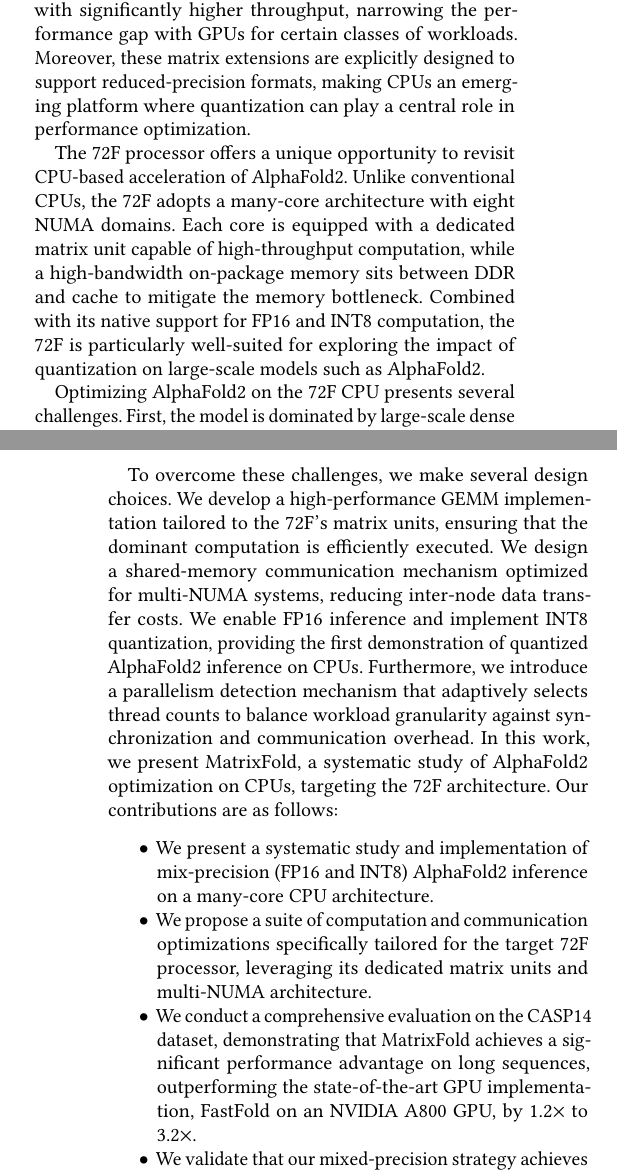
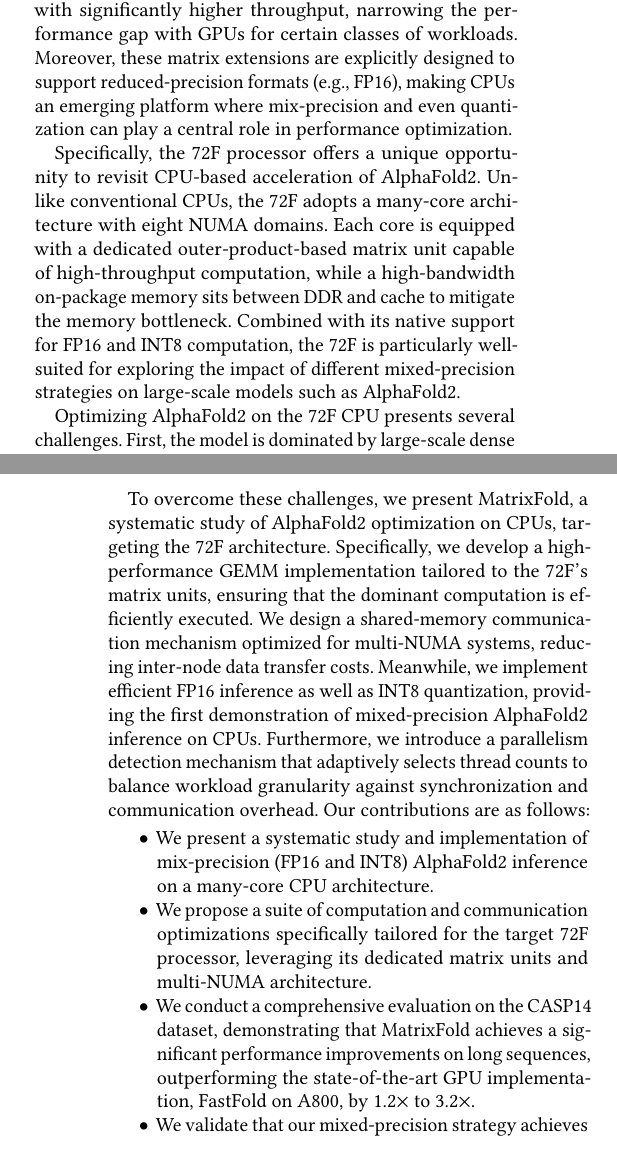
Before and after one commit to kirimiko/AF2-ICPP26-Paper, a LaTeX paper (main.tex, which reads introduction.tex): two parts of the columns of pages 1 and 2 of 11, joined at a grey line, cut so that both start at the same text. Compiled offline with pdfLaTeX.

Commit message:
update intro

```diff
--- a/introduction.tex
+++ b/introduction.tex
@@ -7,8 +7,8 @@
 
-At the same time, modern CPUs are undergoing architectural evolution that brings them closer to accelerators in terms of matrix computation capability. For example, Intel has recently introduced the Advanced Matrix Extensions (AMX)~\cite{intel2022amx} in its latest processors, and Arm has developed Scalable Matrix Extensions (SME)~\cite{weidmann2021introducing} to enhance performance on modern many-core architectures. These hardware features enable CPUs to execute matrix-heavy operations with significantly higher throughput, narrowing the performance gap with GPUs for certain classes of workloads. Moreover, these matrix extensions are explicitly designed to support reduced-precision formats, making CPUs an emerging platform where quantization can play a central role in performance optimization.
+At the same time, modern CPUs are undergoing architectural evolution that brings them closer to accelerators in terms of matrix computation capability. For example, Intel has recently introduced the Advanced Matrix Extensions (AMX)~\cite{intel2022amx} in its latest processors, and Arm has developed Scalable Matrix Extensions (SME)~\cite{weidmann2021introducing} to enhance performance on modern many-core architectures. These hardware features enable CPUs to execute matrix-heavy operations with significantly higher throughput, narrowing the performance gap with GPUs for certain classes of workloads. Moreover, these matrix extensions are explicitly designed to support reduced-precision formats (e.g., FP16), making CPUs an emerging platform where mix-precision and even quantization can play a central role in performance optimization.
 
-The 72F processor offers a unique opportunity to revisit CPU-based acceleration of AlphaFold2. Unlike conventional CPUs, the 72F adopts a many-core architecture with eight NUMA domains. Each core is equipped with a dedicated matrix unit capable of high-throughput computation, while a high-bandwidth on-package memory sits between DDR and cache to mitigate the memory bottleneck.
-Combined with its native support for FP16 and INT8 computation, the 72F is particularly well-suited for exploring the impact of quantization on large-scale models such as AlphaFold2.
+Specifically, the 72F processor offers a unique opportunity to revisit CPU-based acceleration of AlphaFold2. Unlike conventional CPUs, the 72F adopts a many-core architecture with eight NUMA domains. Each core is equipped with a dedicated outer-product-based matrix unit capable of high-throughput computation, while a high-bandwidth on-package memory sits between DDR and cache to mitigate the memory bottleneck.
+Combined with its native support for FP16 and INT8 computation, the 72F is particularly well-suited for exploring the impact of different mixed-precision strategies on large-scale models such as AlphaFold2.
 
 % 矩阵单元一般对与低精度计算有更好的支持。在Intel AMX中，单条BF16矩阵指令可以执行1024次运算，而INT8则可以执行2048次运算。在ARM SME中，单条INT8外积指令也可以执行FP16或BF16两倍的计算量。因此量化是提升矩阵单元利用率的关键技术。
 % Model quantization has emerged as a key technique to improve the efficiency of deep learning inference by reducing both memory footprint and computational cost. By converting high-precision floating-point operations into low-precision integer arithmetic, quantization enables better utilization of hardware resources such as matrix units, while also reducing memory bandwidth pressure. Recent studies have demonstrated that INT8 quantization can achieve substantial speedups with negligible accuracy degradation for vision and language models.
@@ -18,13 +18,12 @@
 % To address these challenges, we introduce MatrixFold, an efficient implementation of AlphaFold2 for inference. MatrixFold is designed to fully exploit the capabilities of modern many-core CPUs with matrix units, while incorporating INT8 quantization to maximize throughput. Our contributions are as follows:
 Optimizing AlphaFold2 on the 72F CPU presents several challenges. First, the model is dominated by large-scale dense linear algebra, requiring efficient matrix multiplication kernels that can fully exploit the matrix units of each core. Second, the processor's many-core, multi-NUMA design necessitates careful handling of communication across memory domains to avoid bandwidth contention and excessive synchronization. Third, the adoption of reduced-precision inference on CPUs introduces new complexity, as FP16 and INT8 quantization must be integrated without sacrificing model accuracy. Finally, the variable length of protein sequences makes parallelization non-trivial: overly aggressive parallelism on short sequences can lead to small per-thread workloads, synchronization overheads, and costly cross-NUMA communication.
 
-To overcome these challenges, we make several design choices. We develop a high-performance GEMM implementation tailored to the 72F's matrix units, ensuring that the dominant computation is efficiently executed. We design a shared-memory communication mechanism optimized for multi-NUMA systems, reducing inter-node data transfer costs. We enable FP16 inference and implement INT8 quantization, providing the first demonstration of quantized AlphaFold2 inference on CPUs. Furthermore, we introduce a parallelism detection mechanism that adaptively selects thread counts to balance workload granularity against synchronization and communication overhead.
-In this work, we present MatrixFold, a systematic study of AlphaFold2 optimization on CPUs, targeting the 72F architecture. Our contributions are as follows:
+To overcome these challenges, we present MatrixFold, a systematic study of AlphaFold2 optimization on CPUs, targeting the 72F architecture. Specifically, we develop a high-performance GEMM implementation tailored to the 72F's matrix units, ensuring that the dominant computation is efficiently executed. We design a shared-memory communication mechanism optimized for multi-NUMA systems, reducing inter-node data transfer costs. Meanwhile, we implement efficient FP16 inference as well as INT8 quantization, providing the first demonstration of mixed-precision AlphaFold2 inference on CPUs. Furthermore, we introduce a parallelism detection mechanism that adaptively selects thread counts to balance workload granularity against synchronization and communication overhead. Our contributions are as follows:
 \begin{itemize}
     \item We present a systematic study and implementation of mix-precision (FP16 and INT8) AlphaFold2 inference on a many-core CPU architecture.
     \item We propose a suite of computation and communication optimizations specifically tailored for the target 72F processor, leveraging its dedicated matrix units and multi-NUMA architecture.
-    \item We conduct a comprehensive evaluation on the CASP14 dataset, demonstrating that MatrixFold achieves a significant performance advantage on long sequences, outperforming the state-of-the-art GPU implementation, FastFold on an NVIDIA A800 GPU, by 1.2$\times$ to 3.2$\times$.
-    \item We validate that our mixed-precision  strategy achieves substantial performance gains without compromising prediction accuracy, confirming the viability and effectiveness of low-precision inference for AlphaFold2 on CPUs.
+    \item We conduct a comprehensive evaluation on the CASP14 dataset, demonstrating that MatrixFold achieves a significant performance improvements on long sequences, outperforming the state-of-the-art GPU implementation, FastFold on A800, by 1.2$\times$ to 3.2$\times$.
+    \item We validate that our mixed-precision strategy achieves substantial performance gains without compromising prediction accuracy, confirming the viability and effectiveness of mixed-precision AlphaFold2 on CPUs.
     % \item We design a set of high-performance GEMM kernels leveraging matrix units to accelerate the inference of AlphaFold2.
     % \item We enable quantized inference on CPUs by implementing both FP16 and INT8 execution, moving beyond the conventional FP32/BF16 precision levels.
     % \item We design NUMA-aware parallelization and memory optimizations that exploit the 72F's many-core design and high-bandwidth on-package memory.
--- a/main.tex
+++ b/main.tex
@@ -216,7 +216,7 @@
 %% Note: \begin{abstract}...\end{abstract} environment must come
 %% before \maketitle command
 \begin{abstract}
-AlphaFold2 has achieved remarkable accuracy in protein structure prediction, yet its high computational and memory costs remain a significant barrier to large-scale deployment. While prior optimization efforts have been predominantly GPU-centric, the potential for CPU acceleration remains largely unexplored. This paper introduces MatrixFold, the first systematic study of quantized AlphaFold2 inference on a many-core CPU architecture. Targeting 72F processor with dedicated matrix units and on-package memory, we implement a series of computation and communication optimizations. These include highly optimized GEMM kernels, hardware-based communication mechanisms, and adaptive parallelism strategies to efficiently leverage the many-core resources. On CASP14 benchmarks, MatrixFold demonstrates high structural accuracy with TM-scores above 0.7. While its performance is comparable to GPU-based FastFold on short sequences, it shows a significant advantage on long sequences, achieving an inference speedup of 1.2$\times$ to 3.2$\times$ over FastFold on the NVIDIA A800 GPU.
+AlphaFold2 has achieved remarkable accuracy in protein structure prediction, yet its high computational and memory costs remain a significant barrier to large-scale deployment. While prior optimization efforts have been predominantly GPU-centric, the potential for CPU acceleration remains largely unexplored. This paper introduces MatrixFold, the first systematic study of mixed-precision AlphaFold2 inference on a many-core CPU architecture. Targeting 72F processor with dedicated matrix units and on-package memory, we implement a series of computation and communication optimizations. These include highly optimized GEMM kernels, hardware-based communication mechanisms, and adaptive parallelism strategies to efficiently leverage the many-core resources. On CASP14 benchmarks, MatrixFold demonstrates high structural accuracy with TM-scores above 0.7. While its performance is comparable to GPU-based FastFold on short sequences, it shows a significant advantage on long sequences, achieving an inference speedup of 1.2$\times$ to 3.2$\times$ over FastFold on the NVIDIA A800 GPU.
 \end{abstract}
 
 
```
Also changed, not shown: introduction.tex (4 more changed lines).
